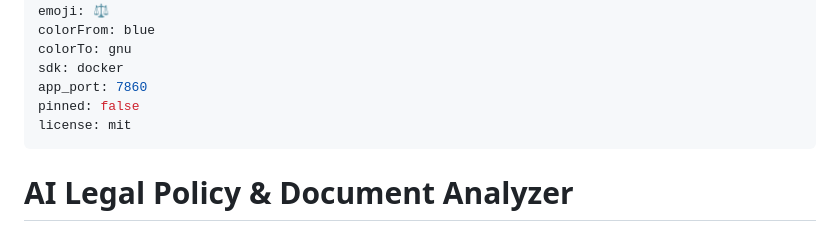
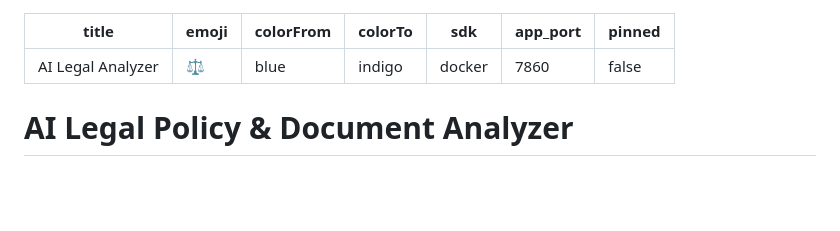
Before and after one commit to ykjaat6104/AI-Legal-Policy-and-Document-Analyzer-, a Markdown page: README.md, the part around the change. Drawn GitHub-style; blank space fills up the shorter version.

```diff
--- a/README.md
+++ b/README.md
@@ -2,11 +2,10 @@
 title: AI Legal Analyzer
 emoji: ⚖️
 colorFrom: blue
-colorTo: gnu
+colorTo: indigo
 sdk: docker
 app_port: 7860
 pinned: false
-license: mit
 ---
 
 # AI Legal Policy & Document Analyzer
```
